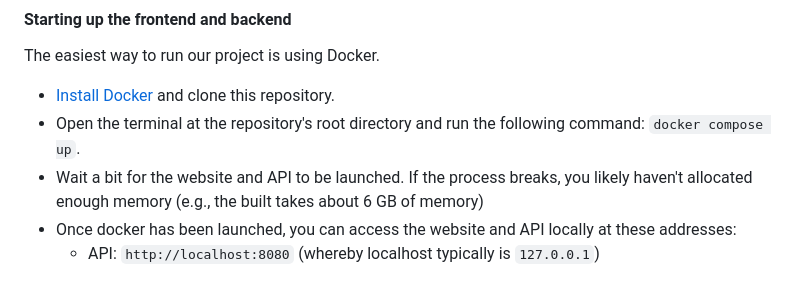
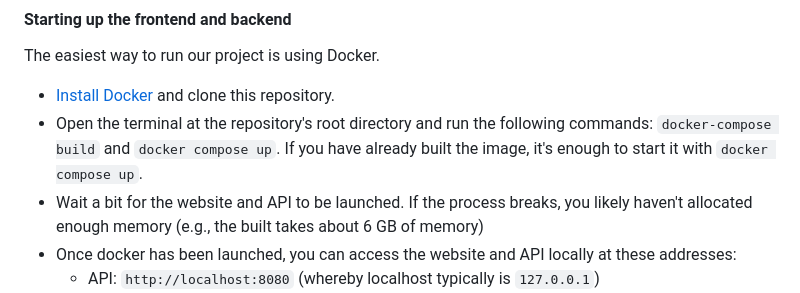
Before and after one commit to tilburgsciencehub/music-to-scrape, a Markdown page: README.md, the part around the change. Rendered like a GitHub page.

```diff
--- a/README.md
+++ b/README.md
@@ -17,7 +17,7 @@ We'll post a link to the website and API here eventually.
 The easiest way to run our project is using Docker.
 
 - [Install Docker](docs/install_docker.md) and clone this repository.
-- Open the terminal at the repository's root directory and run the following command: `docker compose up`.
+- Open the terminal at the repository's root directory and run the following commands: `docker-compose build` and `docker compose up`. If you have already built the image, it's enough to start it with `docker compose up`.
 - Wait a bit for the website and API to be launched. If the process breaks, you likely haven't allocated enough memory (e.g., the built takes about 6 GB of memory)
 - Once docker has been launched, you can access the website and API locally at these addresses:
     - API: `http://localhost:8080` (whereby localhost typically is `127.0.0.1`)
```
